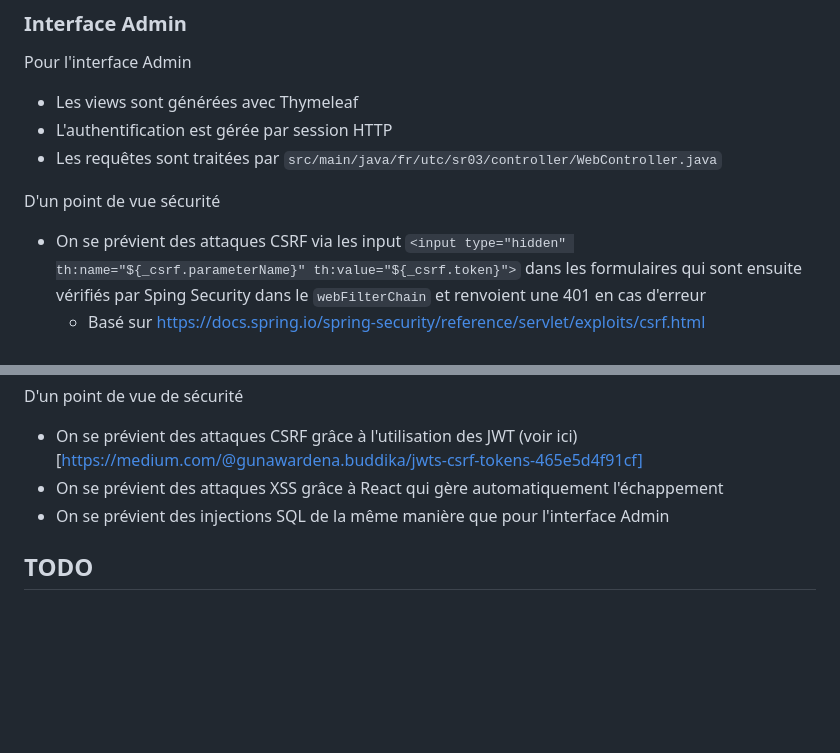
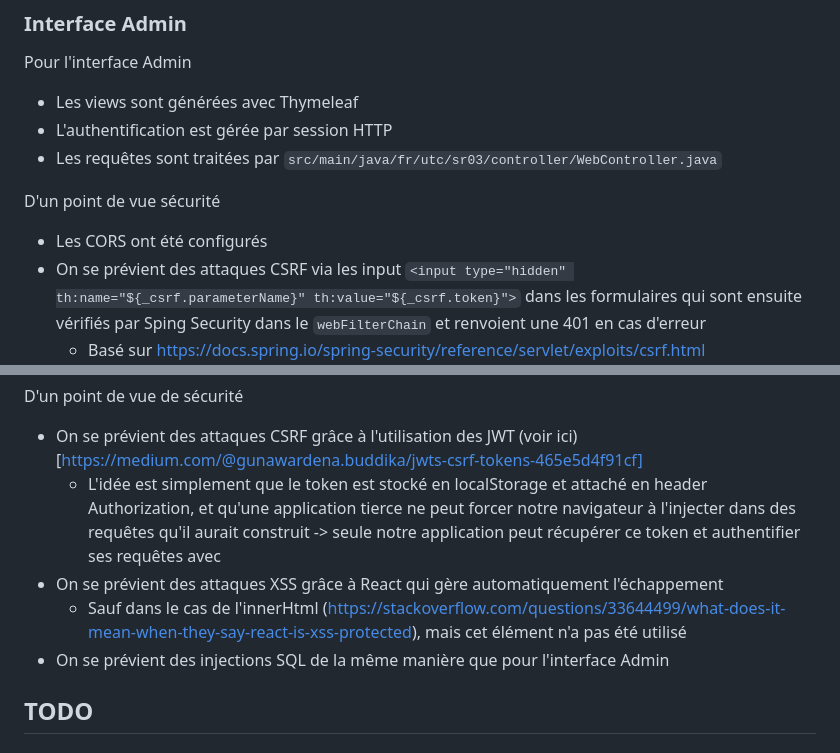
Before and after one commit to mathisdlmr/sr03, a Markdown page: README.md, 2 parts joined by grey strips. Rendered like a GitHub page; blank space fills up the shorter version.

Commit message:
chore: update README

```diff
--- a/README.md
+++ b/README.md
@@ -47,6 +47,7 @@ Pour l'interface Admin
 * Les requêtes sont traitées par `src/main/java/fr/utc/sr03/controller/WebController.java`
 
 D'un point de vue sécurité
+* Les CORS ont été configurés
 * On se prévient des attaques CSRF via les input `<input type="hidden" th:name="${_csrf.parameterName}" th:value="${_csrf.token}">` dans les formulaires qui sont ensuite vérifiés par Sping Security dans le `webFilterChain` et renvoient une 401 en cas d'erreur
   * Basé sur https://docs.spring.io/spring-security/reference/servlet/exploits/csrf.html
 * On se prévient des attaques XSS grâce à Thymeleaf qui gère automatiquement l'échapement, sauf pour le champ `utext` qui n'a donc jamais été utilisé
@@ -75,7 +76,9 @@ Pour l'interface utilisateurice
 
 D'un point de vue de sécurité
 * On se prévient des attaques CSRF grâce à l'utilisation des JWT (voir ici)[https://medium.com/@gunawardena.buddika/jwts-csrf-tokens-465e5d4f91cf]
+  * L'idée est simplement que le token est stocké en localStorage et attaché en header Authorization, et qu'une application tierce ne peut forcer notre navigateur à l'injecter dans des requêtes qu'il aurait construit -> seule notre application peut récupérer ce token et authentifier ses requêtes avec
 * On se prévient des attaques XSS grâce à React qui gère automatiquement l'échappement
+  * Sauf dans le cas de l'innerHtml (https://stackoverflow.com/questions/33644499/what-does-it-mean-when-they-say-react-is-xss-protected), mais cet élément n'a pas été utilisé
 * On se prévient des injections SQL de la même manière que pour l'interface Admin
 
 ## TODO
```
